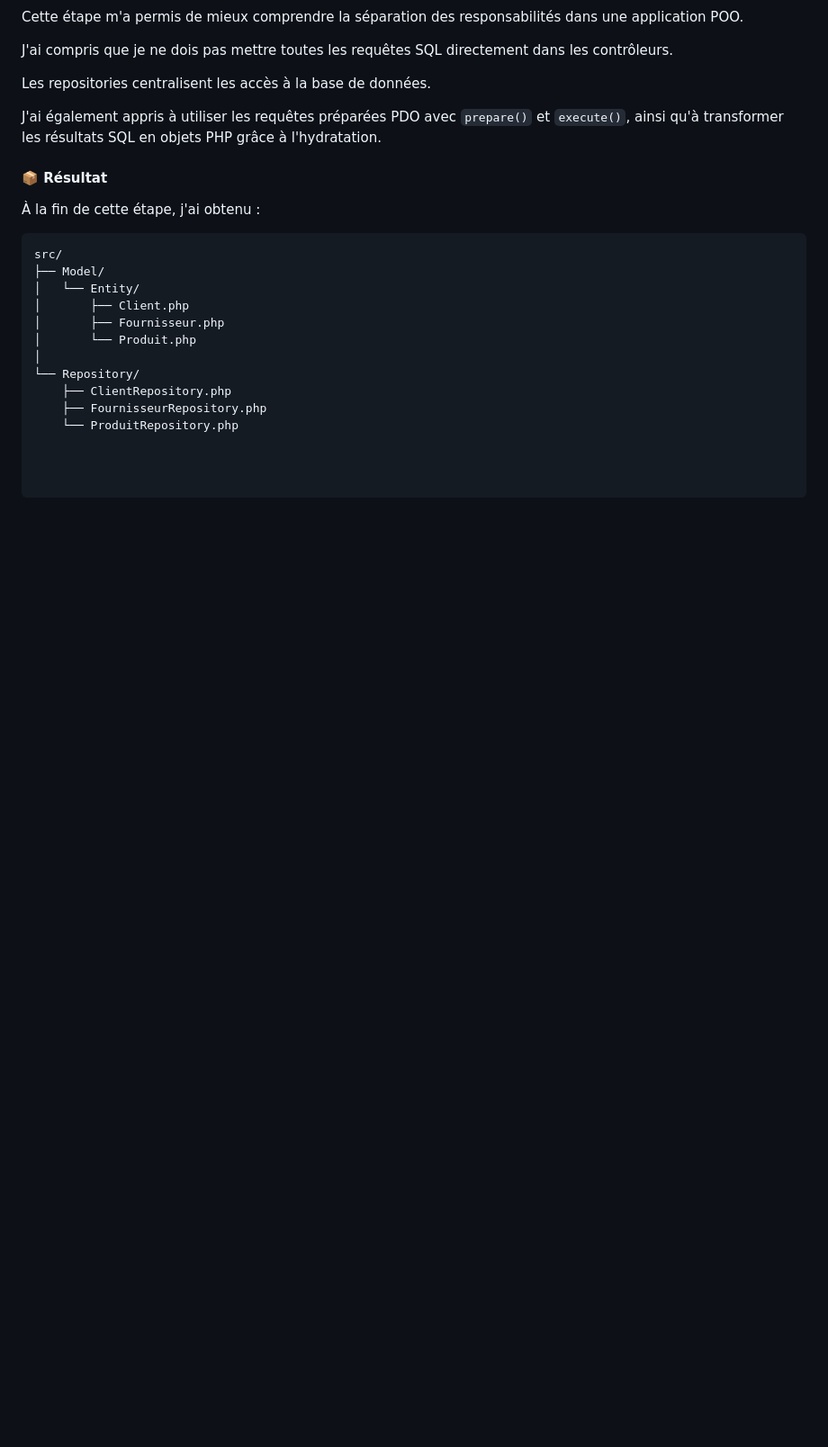
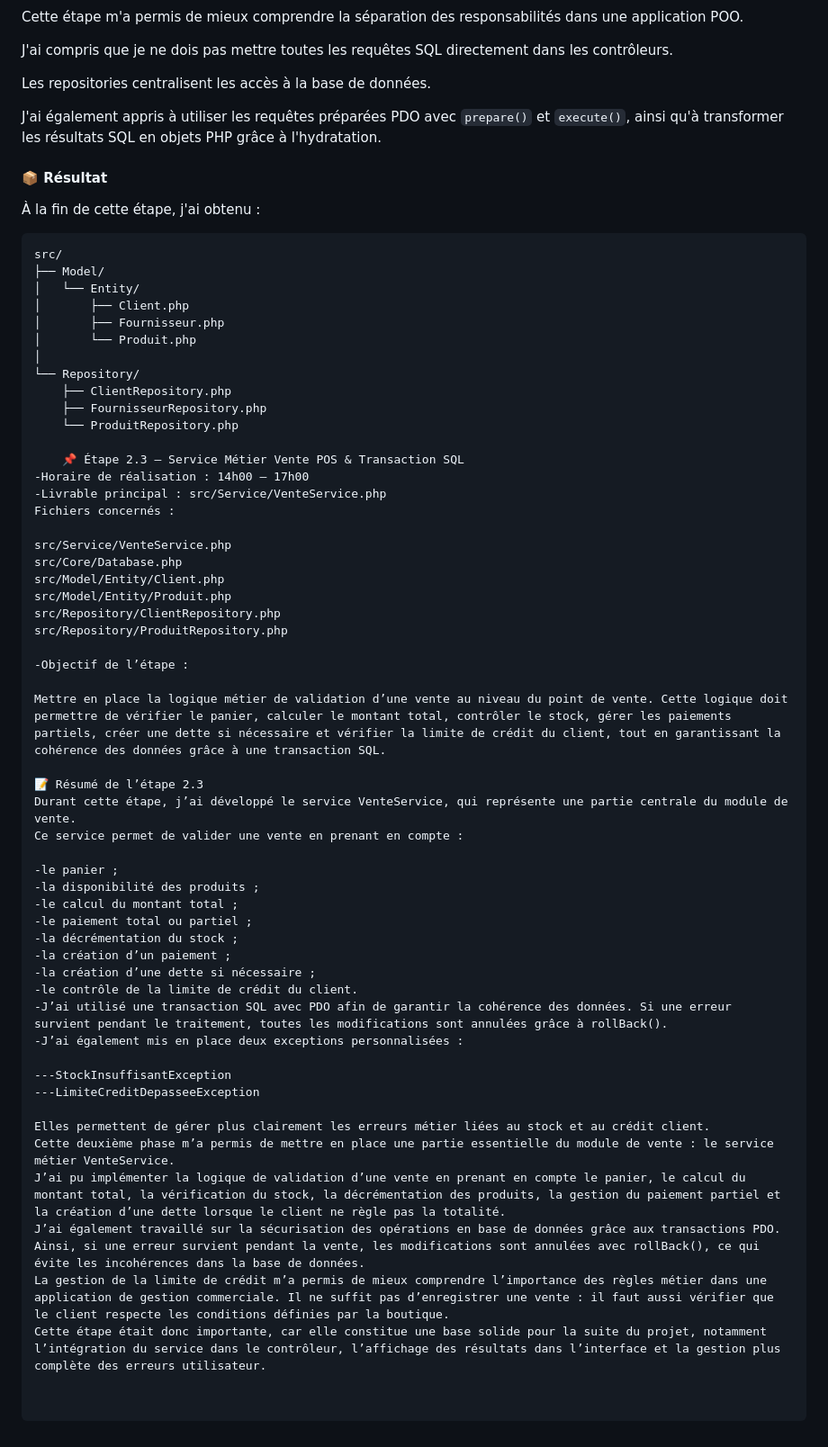
Before and after one commit to aitagueye2626-byte/StoreManager_Pro, a Markdown page: DEVLOG.md, the part around the change. Shown at 90% size. GitHub-like rendering; blank space fills up the shorter version.

Commit message:
docs: mise à jour du DEVLOG

```diff
--- a/DEVLOG.md
+++ b/DEVLOG.md
@@ -304,3 +304,44 @@ src/
     ├── ClientRepository.php
     ├── FournisseurRepository.php
     └── ProduitRepository.php
+
+    📌 Étape 2.3 — Service Métier Vente POS & Transaction SQL
+-Horaire de réalisation : 14h00 – 17h00
+-Livrable principal : src/Service/VenteService.php
+Fichiers concernés :
+
+src/Service/VenteService.php
+src/Core/Database.php
+src/Model/Entity/Client.php
+src/Model/Entity/Produit.php
+src/Repository/ClientRepository.php
+src/Repository/ProduitRepository.php
+
+-Objectif de l’étape :
+
+Mettre en place la logique métier de validation d’une vente au niveau du point de vente. Cette logique doit permettre de vérifier le panier, calculer le montant total, contrôler le stock, gérer les paiements partiels, créer une dette si nécessaire et vérifier la limite de crédit du client, tout en garantissant la cohérence des données grâce à une transaction SQL.
+
+📝 Résumé de l’étape 2.3
+Durant cette étape, j’ai développé le service VenteService, qui représente une partie centrale du module de vente.
+Ce service permet de valider une vente en prenant en compte :
+
+-le panier ;
+-la disponibilité des produits ;
+-le calcul du montant total ;
+-le paiement total ou partiel ;
+-la décrémentation du stock ;
+-la création d’un paiement ;
+-la création d’une dette si nécessaire ;
+-le contrôle de la limite de crédit du client.
+-J’ai utilisé une transaction SQL avec PDO afin de garantir la cohérence des données. Si une erreur survient pendant le traitement, toutes les modifications sont annulées grâce à rollBack().
+-J’ai également mis en place deux exceptions personnalisées :
+
+---StockInsuffisantException
+---LimiteCreditDepasseeException
+
+Elles permettent de gérer plus clairement les erreurs métier liées au stock et au crédit client.
+Cette deuxième phase m’a permis de mettre en place une partie essentielle du module de vente : le service métier VenteService.
+J’ai pu implémenter la logique de validation d’une vente en prenant en compte le panier, le calcul du montant total, la vérification du stock, la décrémentation des produits, la gestion du paiement partiel et la création d’une dette lorsque le client ne règle pas la totalité.
+J’ai également travaillé sur la sécurisation des opérations en base de données grâce aux transactions PDO. Ainsi, si une erreur survient pendant la vente, les modifications sont annulées avec rollBack(), ce qui évite les incohérences dans la base de données.
+La gestion de la limite de crédit m’a permis de mieux comprendre l’importance des règles métier dans une application de gestion commerciale. Il ne suffit pas d’enregistrer une vente : il faut aussi vérifier que le client respecte les conditions définies par la boutique.
+Cette étape était donc importante, car elle constitue une base solide pour la suite du projet, notamment l’intégration du service dans le contrôleur, l’affichage des résultats dans l’interface et la gestion plus complète des erreurs utilisateur.
```
